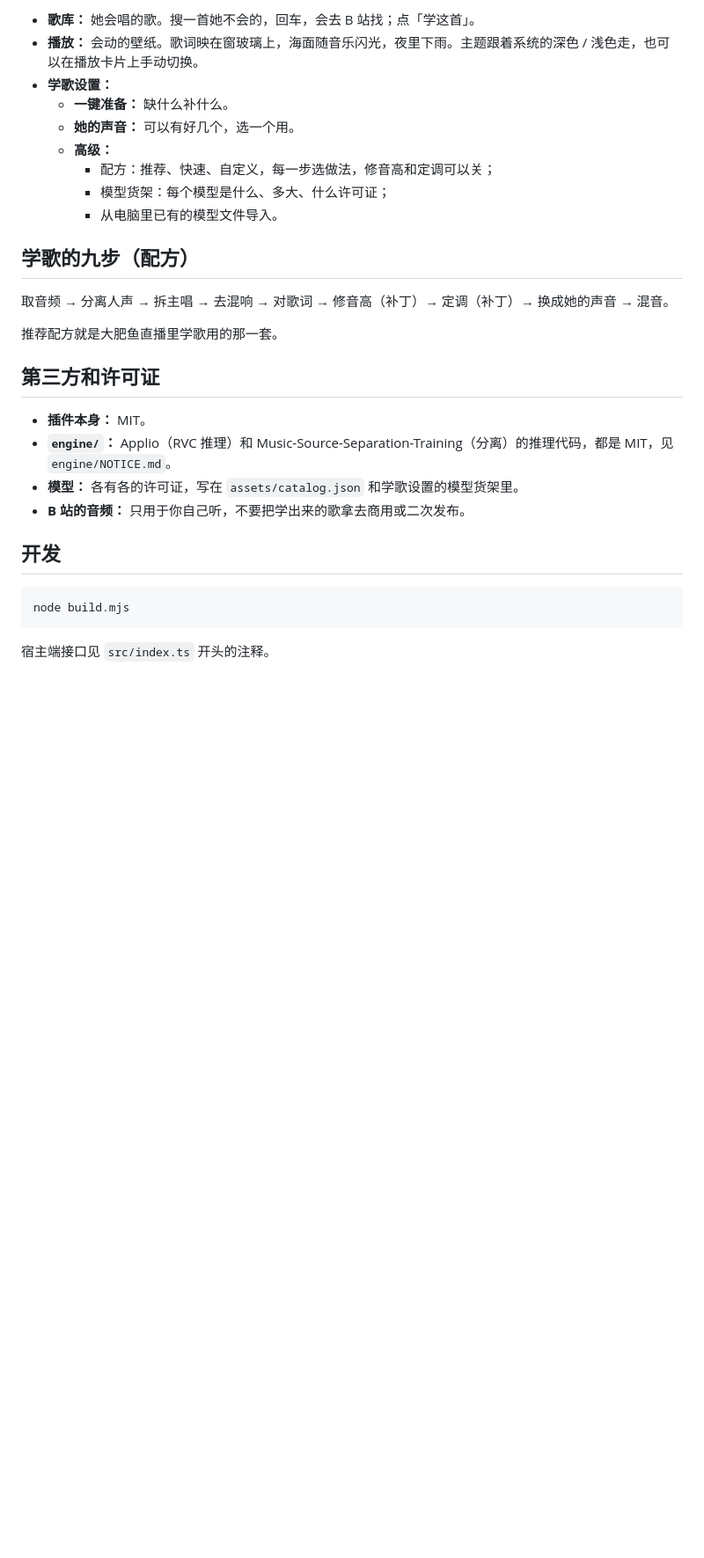
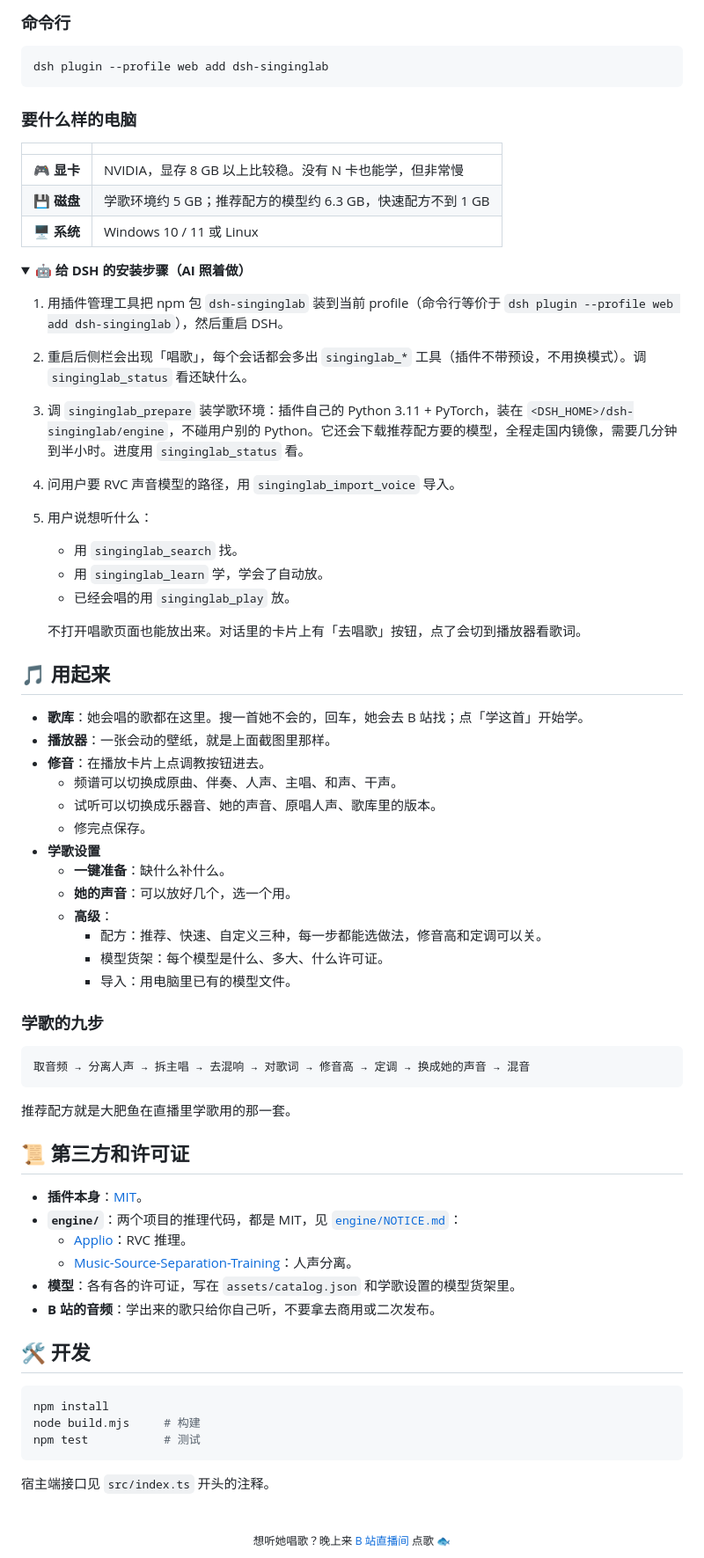
Before and after one commit to luckui/dsh-singinglab, a Markdown page: README.md, the part around one of its changes. Shown at 88% size. GitHub-like rendering; folded sections open; blank space fills up the shorter version.

````diff
--- a/README.md
+++ b/README.md
@@ -31,30 +55,77 @@
-- **歌库：** 她会唱的歌。搜一首她不会的，回车，会去 B 站找；点「学这首」。
-- **播放：** 会动的壁纸。歌词映在窗玻璃上，海面随音乐闪光，夜里下雨。主题跟着系统的深色 / 浅色走，也可以在播放卡片上手动切换。
-- **学歌设置：**
-  - **一键准备：** 缺什么补什么。
-  - **她的声音：** 可以有好几个，选一个用。
-  - **高级：**
-    - 配方：推荐、快速、自定义，每一步选做法，修音高和定调可以关；
-    - 模型货架：每个模型是什么、多大、什么许可证；
-    - 从电脑里已有的模型文件导入。
-
-## 学歌的九步（配方）
-
-取音频 → 分离人声 → 拆主唱 → 去混响 → 对歌词 → 修音高（补丁）→ 定调（补丁）→ 换成她的声音 → 混音。
-
-推荐配方就是大肥鱼直播里学歌用的那一套。
-
-## 第三方和许可证
-
-- **插件本身：** MIT。
-- **`engine/`：** Applio（RVC 推理）和 Music-Source-Separation-Training（分离）的推理代码，都是 MIT，见 `engine/NOTICE.md`。
-- **模型：** 各有各的许可证，写在 `assets/catalog.json` 和学歌设置的模型货架里。
-- **B 站的音频：** 只用于你自己听，不要把学出来的歌拿去商用或二次发布。
-
-## 开发
+### 命令行
 
 ```bash
-node build.mjs
+dsh plugin --profile web add dsh-singinglab
+```
+
+### 要什么样的电脑
+
+| | |
+|---|---|
+| 🎮 **显卡** | NVIDIA，显存 8 GB 以上比较稳。没有 N 卡也能学，但非常慢 |
+| 💾 **磁盘** | 学歌环境约 5 GB；推荐配方的模型约 6.3 GB，快速配方不到 1 GB |
+| 🖥️ **系统** | Windows 10 / 11 或 Linux |
+
+<details>
+<summary><b>🤖 给 DSH 的安装步骤（AI 照着做）</b></summary>
+
+1. 用插件管理工具把 npm 包 `dsh-singinglab` 装到当前 profile（命令行等价于 `dsh plugin --profile web add dsh-singinglab`），然后重启 DSH。
+2. 重启后侧栏会出现「唱歌」，每个会话都会多出 `singinglab_*` 工具（插件不带预设，不用换模式）。调 `singinglab_status` 看还缺什么。
+3. 调 `singinglab_prepare` 装学歌环境：插件自己的 Python 3.11 + PyTorch，装在 `<DSH_HOME>/dsh-singinglab/engine`，不碰用户别的 Python。它还会下载推荐配方要的模型，全程走国内镜像，需要几分钟到半小时。进度用 `singinglab_status` 看。
+4. 问用户要 RVC 声音模型的路径，用 `singinglab_import_voice` 导入。
+5. 用户说想听什么：
+   - 用 `singinglab_search` 找。
+   - 用 `singinglab_learn` 学，学会了自动放。
+   - 已经会唱的用 `singinglab_play` 放。
+
+   不打开唱歌页面也能放出来。对话里的卡片上有「去唱歌」按钮，点了会切到播放器看歌词。
+
+</details>
+
+## 🎵 用起来
+
+- **歌库**：她会唱的歌都在这里。搜一首她不会的，回车，她会去 B 站找；点「学这首」开始学。
+- **播放器**：一张会动的壁纸，就是上面截图里那样。
+- **修音**：在播放卡片上点调教按钮进去。
+  - 频谱可以切换成原曲、伴奏、人声、主唱、和声、干声。
+  - 试听可以切换成乐器音、她的声音、原唱人声、歌库里的版本。
+  - 修完点保存。
+- **学歌设置**
+  - **一键准备**：缺什么补什么。
+  - **她的声音**：可以放好几个，选一个用。
+  - **高级**：
+    - 配方：推荐、快速、自定义三种，每一步都能选做法，修音高和定调可以关。
+    - 模型货架：每个模型是什么、多大、什么许可证。
+    - 导入：用电脑里已有的模型文件。
+
+### 学歌的九步
+
+```
+取音频 → 分离人声 → 拆主唱 → 去混响 → 对歌词 → 修音高 → 定调 → 换成她的声音 → 混音
+```
+
+推荐配方就是大肥鱼在直播里学歌用的那一套。
+
+## 📜 第三方和许可证
+
+- **插件本身**：[MIT](LICENSE)。
+- **`engine/`**：两个项目的推理代码，都是 MIT，见 [`engine/NOTICE.md`](engine/NOTICE.md)：
+  - [Applio](https://github.com/IAHispano/Applio)：RVC 推理。
+  - [Music-Source-Separation-Training](https://github.com/ZFTurbo/Music-Source-Separation-Training)：人声分离。
+- **模型**：各有各的许可证，写在 `assets/catalog.json` 和学歌设置的模型货架里。
+- **B 站的音频**：学出来的歌只给你自己听，不要拿去商用或二次发布。
+
+## 🛠️ 开发
+
+```bash
+npm install
+node build.mjs     # 构建
+npm test           # 测试
 ```
 
 宿主端接口见 `src/index.ts` 开头的注释。
+
+<div align="center">
+<br>
+<sub>想听她唱歌？晚上来 <a href="https://live.bilibili.com/26835777">B 站直播间</a> 点歌 🐟</sub>
+</div>
````
Also changed, not shown: other parts of README.md (+44 -20 lines), docs/editor.jpg (added), docs/hero.jpg (added), docs/player-day.jpg (added), docs/player-night.jpg (added).
